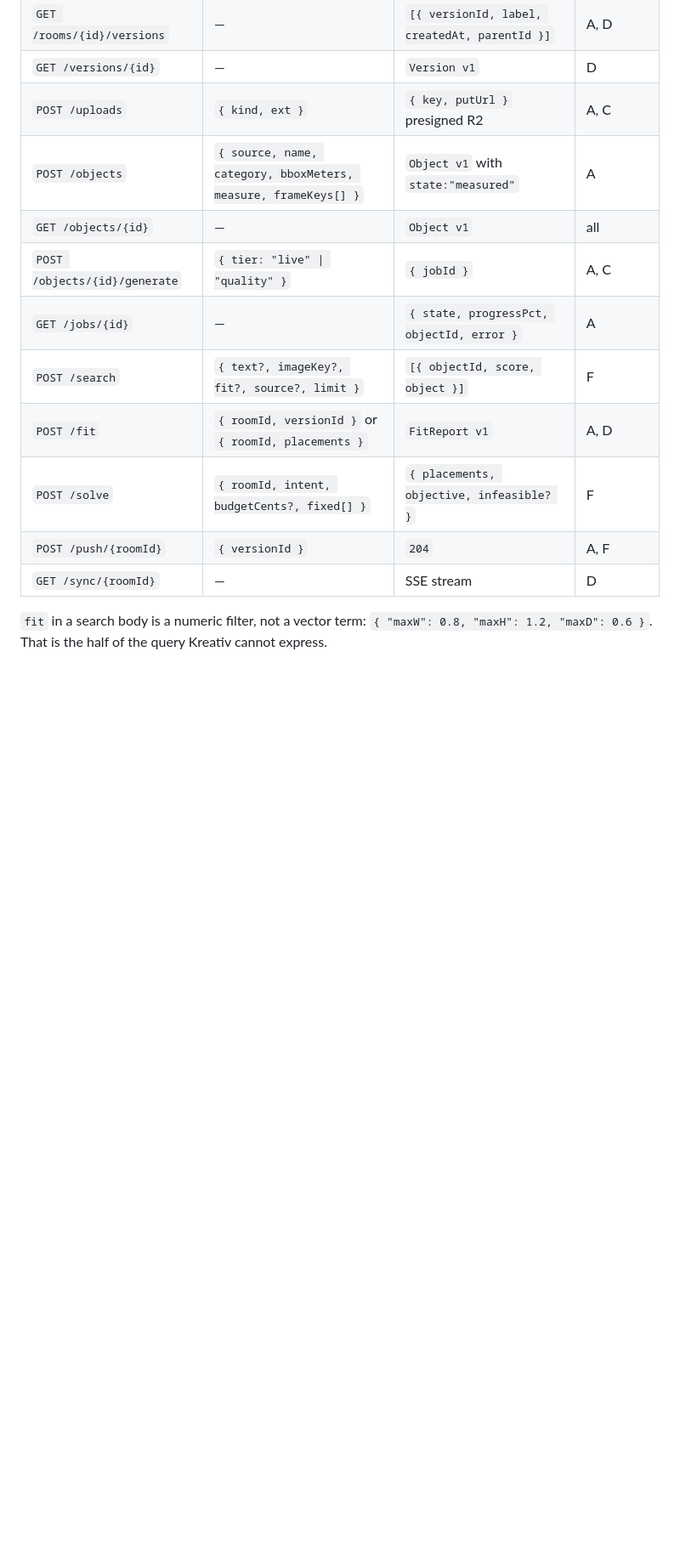
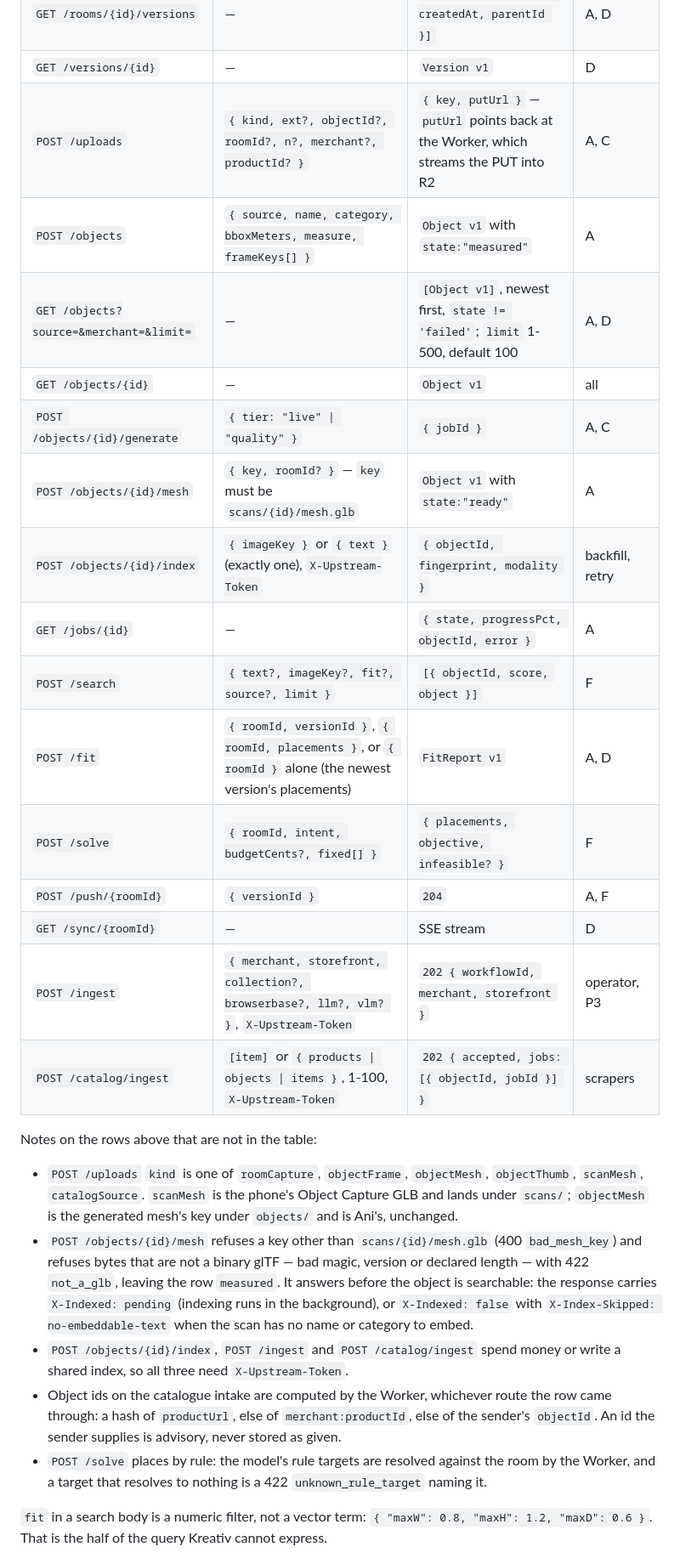
Before and after one commit to ThomasZhang223/Scale, a Markdown page: .claude/contracts.md, the part around one of its changes. Shown at 85% size. GitHub-like rendering; blank space fills up the shorter version.

Commit message:
contracts: record the routes, keys and behaviours the code now has
Bends the contract to the code (owner decision): GET /objects, POST /objects/{id}/mesh, /index,
POST /ingest and /catalog/ingest, /fit accepting {roomId} alone, the /uploads kinds including
scanMesh, the scans/ and catalog R2 keys, X-Indexed on the mesh route, the scan-object note, and
the catalogue id rule. Additions and adjustments only; no fixture changes, since no schema
changed.

```diff
--- a/.claude/contracts.md
+++ b/.claude/contracts.md
@@ -168,16 +173,40 @@ B ships this surface as stubs in hours 0–2. Real logic lands behind it afterwa
 | `POST /rooms/{id}/versions` | Version without ids | `Version v1` | A, D, F |
 | `GET /rooms/{id}/versions` | — | `[{ versionId, label, createdAt, parentId }]` | A, D |
 | `GET /versions/{id}` | — | `Version v1` | D |
-| `POST /uploads` | `{ kind, ext }` | `{ key, putUrl }` presigned R2 | A, C |
+| `POST /uploads` | `{ kind, ext?, objectId?, roomId?, n?, merchant?, productId? }` | `{ key, putUrl }` — `putUrl` points back at the Worker, which streams the PUT into R2 | A, C |
 | `POST /objects` | `{ source, name, category, bboxMeters, measure, frameKeys[] }` | `Object v1` with `state:"measured"` | A |
+| `GET /objects?source=&merchant=&limit=` | — | `[Object v1]`, newest first, `state != 'failed'`; `limit` 1-500, default 100 | A, D |
 | `GET /objects/{id}` | — | `Object v1` | all |
 | `POST /objects/{id}/generate` | `{ tier: "live" \| "quality" }` | `{ jobId }` | A, C |
+| `POST /objects/{id}/mesh` | `{ key, roomId? }` — `key` must be `scans/{id}/mesh.glb` | `Object v1` with `state:"ready"` | A |
+| `POST /objects/{id}/index` | `{ imageKey }` or `{ text }` (exactly one), `X-Upstream-Token` | `{ objectId, fingerprint, modality }` | backfill, retry |
 | `GET /jobs/{id}` | — | `{ state, progressPct, objectId, error }` | A |
 | `POST /search` | `{ text?, imageKey?, fit?, source?, limit }` | `[{ objectId, score, object }]` | F |
-| `POST /fit` | `{ roomId, versionId }` or `{ roomId, placements }` | `FitReport v1` | A, D |
+| `POST /fit` | `{ roomId, versionId }`, `{ roomId, placements }`, or `{ roomId }` alone (the newest version's placements) | `FitReport v1` | A, D |
 | `POST /solve` | `{ roomId, intent, budgetCents?, fixed[] }` | `{ placements, objective, infeasible? }` | F |
 | `POST /push/{roomId}` | `{ versionId }` | `204` | A, F |
 | `GET /sync/{roomId}` | — | SSE stream | D |
+| `POST /ingest` | `{ merchant, storefront, collection?, browserbase?, llm?, vlm? }`, `X-Upstream-Token` | `202 { workflowId, merchant, storefront }` | operator, P3 |
+| `POST /catalog/ingest` | `[item]` or `{ products \| objects \| items }`, 1-100, `X-Upstream-Token` | `202 { accepted, jobs: [{ objectId, jobId }] }` | scrapers |
+
+Notes on the rows above that are not in the table:
+
+- `POST /uploads` `kind` is one of `roomCapture`, `objectFrame`, `objectMesh`, `objectThumb`,
+  `scanMesh`, `catalogSource`. `scanMesh` is the phone's Object Capture GLB and lands under
+  `scans/`; `objectMesh` is the generated mesh's key under `objects/` and is Ani's, unchanged.
+- `POST /objects/{id}/mesh` refuses a key other than `scans/{id}/mesh.glb` (400 `bad_mesh_key`) and
+  refuses bytes that are not a binary glTF — bad magic, version or declared length — with 422
+  `not_a_glb`, leaving the row `measured`. It answers before the object is searchable: the
+  response carries `X-Indexed: pending` (indexing runs in the background),
+  or `X-Indexed: false` with `X-Index-Skipped: no-embeddable-text` when the scan has no name or
+  category to embed.
+- `POST /objects/{id}/index`, `POST /ingest` and `POST /catalog/ingest` spend money or write a
+  shared index, so all three need `X-Upstream-Token`.
+- Object ids on the catalogue intake are computed by the Worker, whichever route the row came
+  through: a hash of `productUrl`, else of `merchant:productId`, else of the sender's `objectId`.
+  An id the sender supplies is advisory, never stored as given.
+- `POST /solve` places by rule: the model's rule targets are resolved against the room by the
+  Worker, and a target that resolves to nothing is a 422 `unknown_rule_target` naming it.
 
 `fit` in a search body is a numeric filter, not a vector term: `{ "maxW": 0.8, "maxH": 1.2, "maxD": 0.6 }`. That is the half of the query Kreativ cannot express.
 
```
Also changed, not shown: other parts of .claude/contracts.md (+14 -0 lines).
